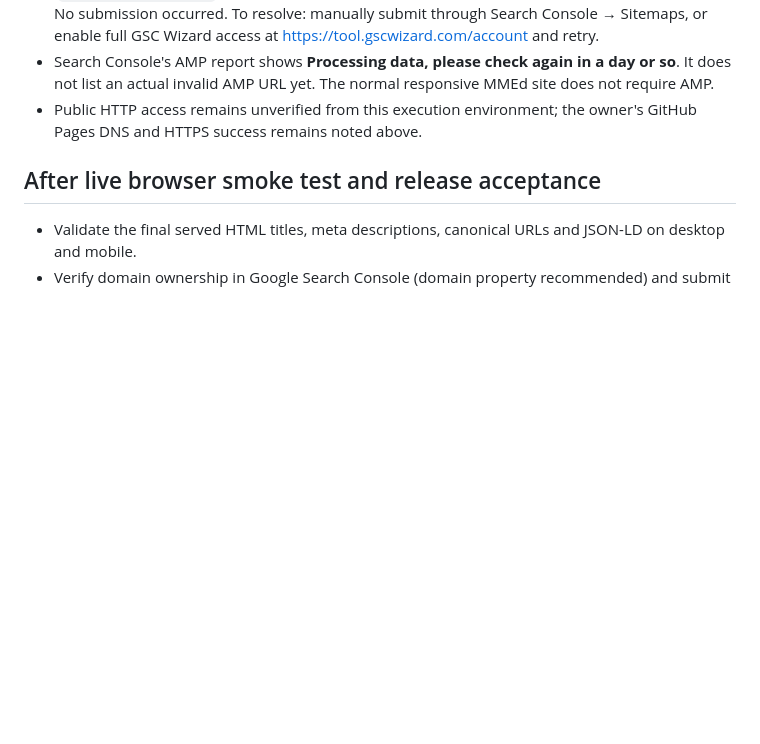
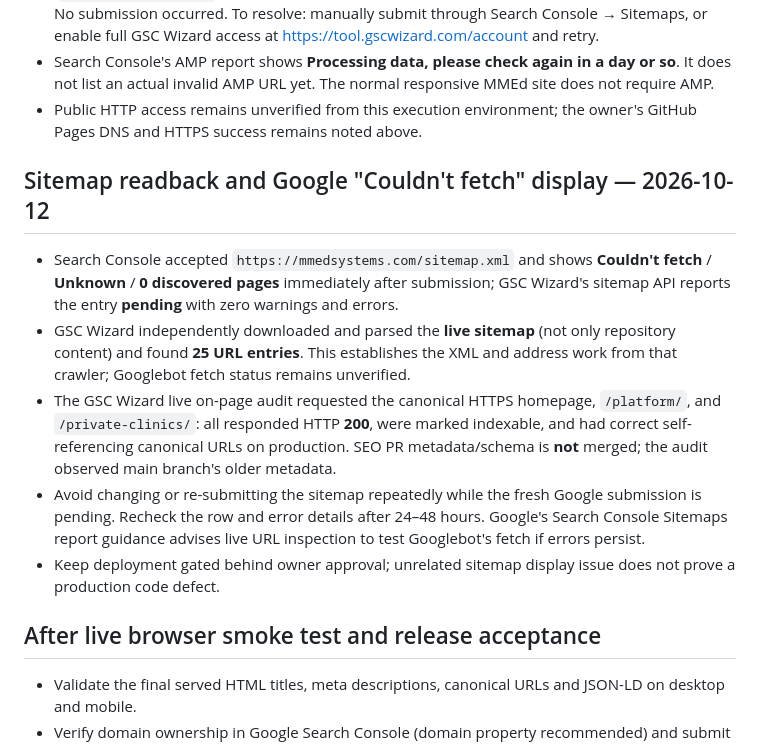
Before and after one commit to admin-st2/mmedsystems-website, a Markdown page: docs/seo-launch-checklist.md, the part around the change. Drawn GitHub-style; blank space fills up the shorter version.

Commit message:
Docs: validate live sitemap, HTTP 200 pages and pending Google fetch

```diff
--- a/docs/seo-launch-checklist.md
+++ b/docs/seo-launch-checklist.md
@@ -49,6 +49,13 @@ The following items are historical configuration and remaining verification chec
 - Search Console's AMP report shows **Processing data, please check again in a day or so**. It does not list an actual invalid AMP URL yet. The normal responsive MMEd site does not require AMP.
 - Public HTTP access remains unverified from this execution environment; the owner's GitHub Pages DNS and HTTPS success remains noted above.
 
+## Sitemap readback and Google "Couldn't fetch" display — 2026-10-12
+- Search Console accepted `https://mmedsystems.com/sitemap.xml` and shows **Couldn't fetch** / **Unknown** / **0 discovered pages** immediately after submission; GSC Wizard's sitemap API reports the entry **pending** with zero warnings and errors.
+- GSC Wizard independently downloaded and parsed the **live sitemap** (not only repository content) and found **25 URL entries**. This establishes the XML and address work from that crawler; Googlebot fetch status remains unverified.
+- The GSC Wizard live on-page audit requested the canonical HTTPS homepage, `/platform/`, and `/private-clinics/`: all responded HTTP **200**, were marked indexable, and had correct self-referencing canonical URLs on production. SEO PR metadata/schema is **not** merged; the audit observed main branch's older metadata.
+- Avoid changing or re-submitting the sitemap repeatedly while the fresh Google submission is pending. Recheck the row and error details after 24–48 hours. Google's Search Console Sitemaps report guidance advises live URL inspection to test Googlebot's fetch if errors persist.
+- Keep deployment gated behind owner approval; unrelated sitemap display issue does not prove a production code defect.
+
 ## After live browser smoke test and release acceptance
 - Validate the final served HTML titles, meta descriptions, canonical URLs and JSON-LD on desktop and mobile.
 - Verify domain ownership in Google Search Console (domain property recommended) and submit `https://mmedsystems.com/sitemap.xml`. Use URL Inspection for key pages.
```
